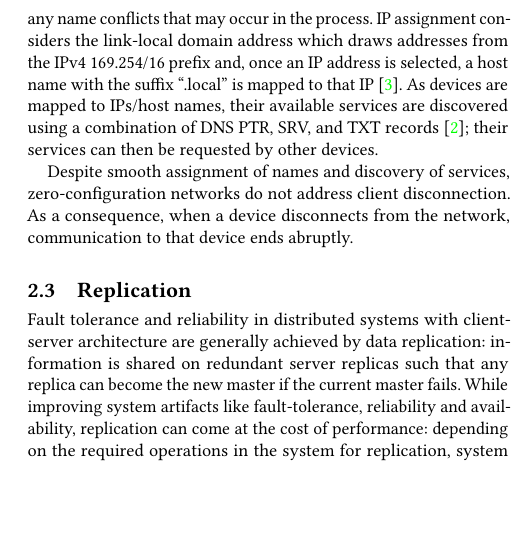
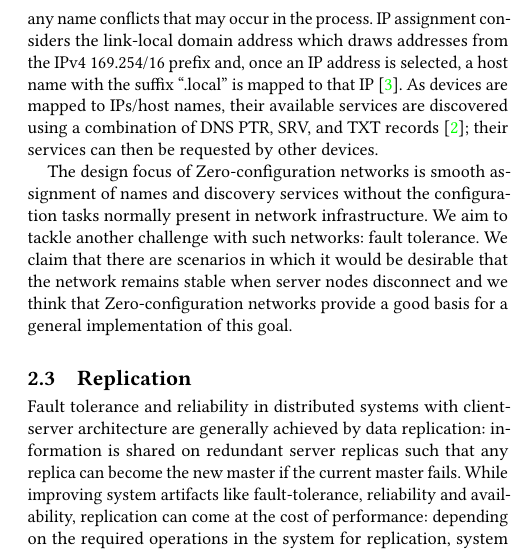
Before and after one commit to marquesarthur/successorships, a LaTeX paper (paper.tex, which reads sections/zeroconf.tex): part of one column of page 2 of 4, cut so that both start at the same text, the shorter picture padded with empty space. Compiled offline with pdfLaTeX.

Commit message:
changed last paragraph to make zero-conf networks sound more positive

```diff
--- a/sections/zeroconf.tex
+++ b/sections/zeroconf.tex
@@ -5,4 +5,4 @@ Zero-configuration networking is a combination of protocols that aim to automati
 
 When a device enters the local network, it assigns an IP/name pair to itself and  multicasts this pair to the local network, resolving any name conflicts that may occur in the process. IP assignment considers the link-local domain address which draws addresses from the IPv4 169.254/16 prefix and, once an IP address is selected, a host name with the suffix ``.local'' is mapped to that IP~\cite{rfc6762}. As devices are mapped to IPs/host names, their available services are discovered using a combination of DNS PTR, SRV, and TXT records~\cite{rfc6763}; their services can then be requested by other devices.
 
-Despite smooth assignment of names and discovery of services, zero-configuration networks do not address client disconnection. As a consequence, when a device disconnects from the network, communication to that device ends abruptly.
+The design focus of Zero-configuration networks is smooth assignment of names and discovery services without the configuration tasks normally present in network infrastructure. We aim to tackle another challenge with such networks: fault tolerance. We claim that there are scenarios in which it would be desirable that the network remains stable when server nodes disconnect and we think that Zero-configuration networks provide a good basis for a general implementation of this goal.
```
